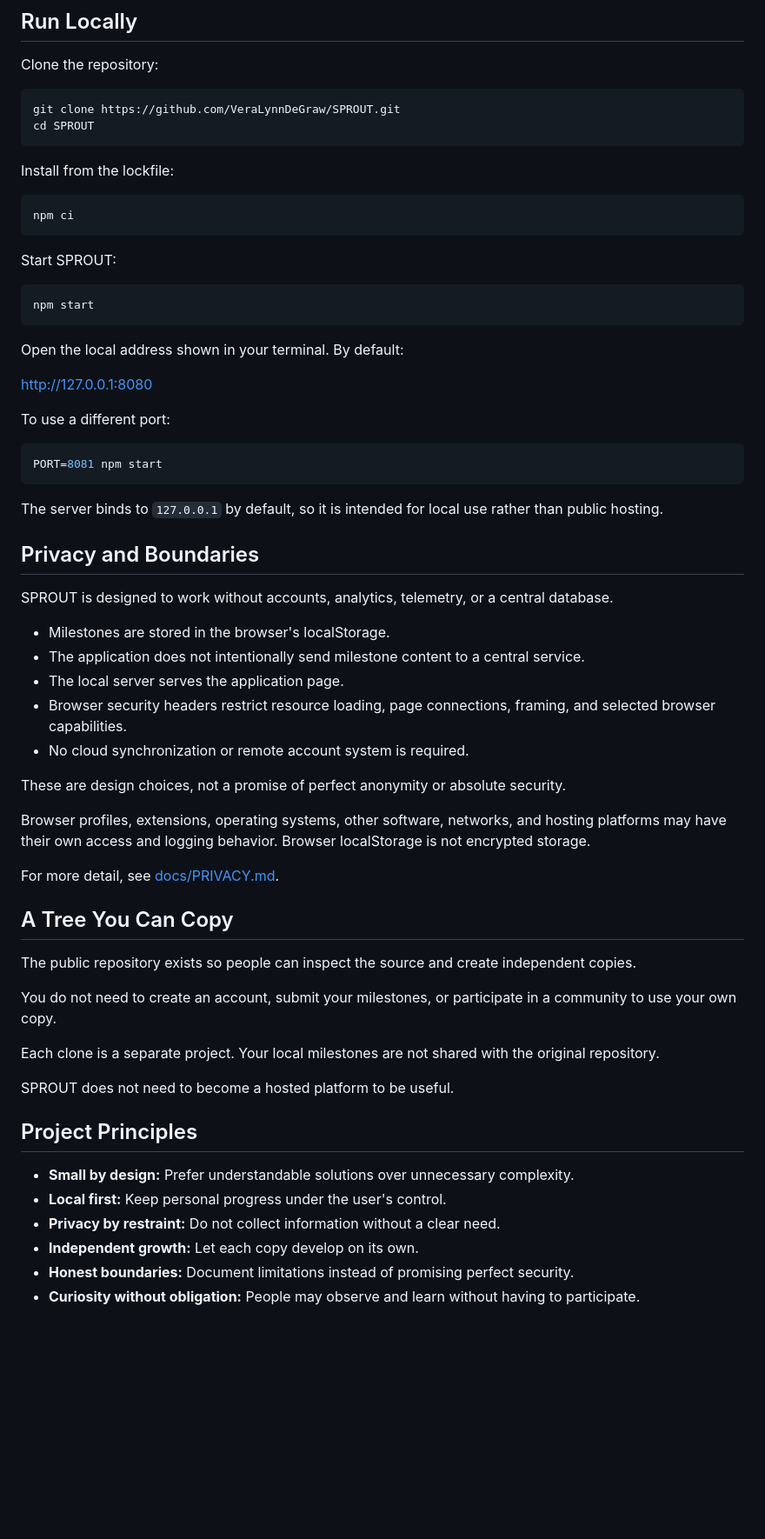
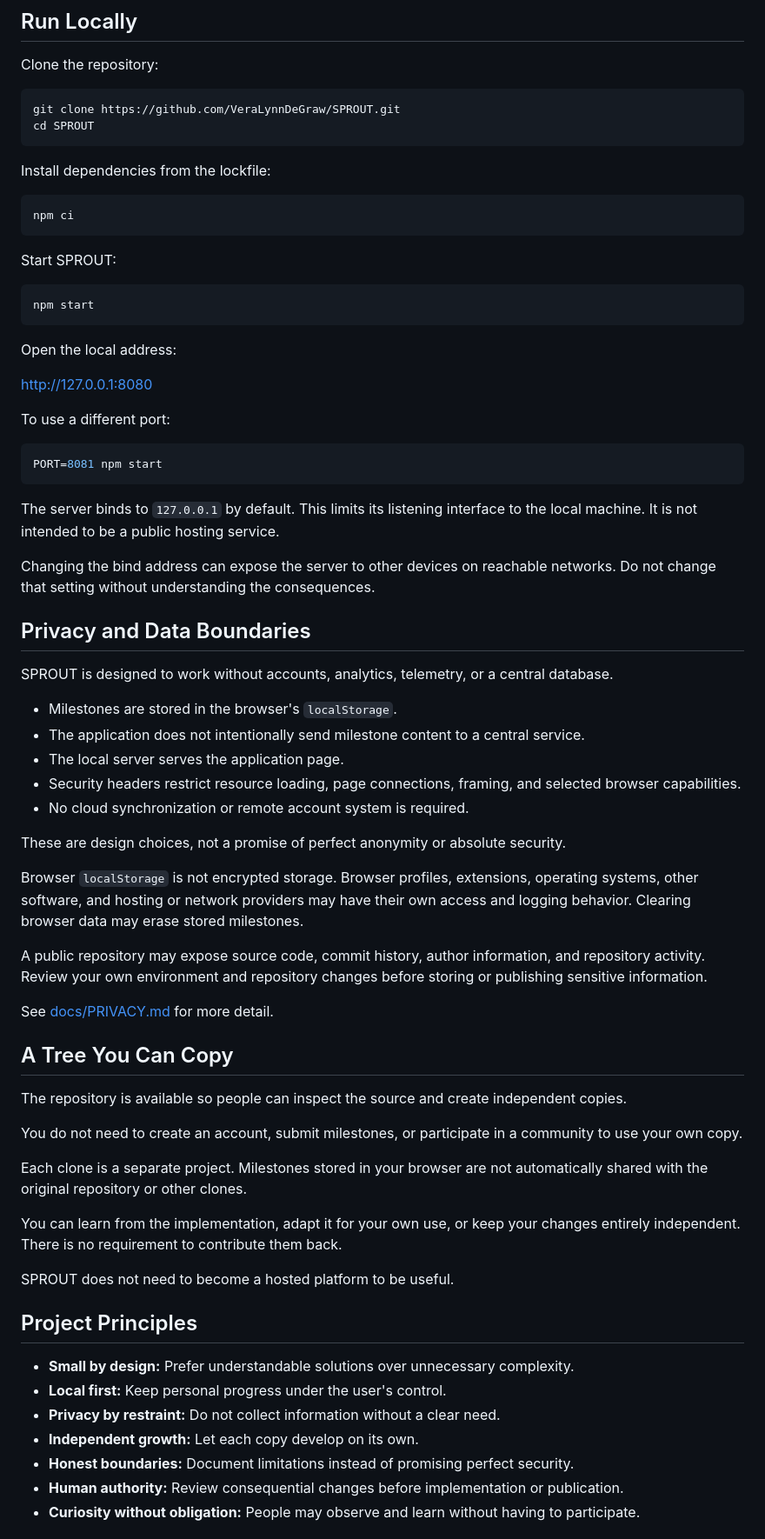
Before and after one commit to VeraLynnDeGraw/SPROUT, a Markdown page: README.md, the part around one of its changes. Shown at 87% size. Drawn GitHub-style; blank space fills up the shorter version.

Commit message:
Clarify project purpose and distribution

````diff
--- a/README.md
+++ b/README.md
@@ -39,7 +39,7 @@ git clone https://github.com/VeraLynnDeGraw/SPROUT.git
 cd SPROUT
 ```
 
-Install from the lockfile:
+Install dependencies from the lockfile:
 
 ```bash
 npm ci
@@ -51,7 +51,7 @@ Start SPROUT:
 npm start
 ```
 
-Open the local address shown in your terminal. By default:
+Open the local address:
 
 http://127.0.0.1:8080
 
@@ -61,31 +61,37 @@ To use a different port:
 PORT=8081 npm start
 ```
 
-The server binds to `127.0.0.1` by default, so it is intended for local use rather than public hosting.
+The server binds to `127.0.0.1` by default. This limits its listening interface to the local machine. It is not intended to be a public hosting service.
 
-## Privacy and Boundaries
+Changing the bind address can expose the server to other devices on reachable networks. Do not change that setting without understanding the consequences.
+
+## Privacy and Data Boundaries
 
 SPROUT is designed to work without accounts, analytics, telemetry, or a central database.
 
-- Milestones are stored in the browser's localStorage.
+- Milestones are stored in the browser's `localStorage`.
 - The application does not intentionally send milestone content to a central service.
 - The local server serves the application page.
-- Browser security headers restrict resource loading, page connections, framing, and selected browser capabilities.
+- Security headers restrict resource loading, page connections, framing, and selected browser capabilities.
 - No cloud synchronization or remote account system is required.
 
 These are design choices, not a promise of perfect anonymity or absolute security.
 
-Browser profiles, extensions, operating systems, other software, networks, and hosting platforms may have their own access and logging behavior. Browser localStorage is not encrypted storage.
+Browser `localStorage` is not encrypted storage. Browser profiles, extensions, operating systems, other software, and hosting or network providers may have their own access and logging behavior. Clearing browser data may erase stored milestones.
 
-For more detail, see [docs/PRIVACY.md](docs/PRIVACY.md).
+A public repository may expose source code, commit history, author information, and repository activity. Review your own environment and repository changes before storing or publishing sensitive information.
+
+See [docs/PRIVACY.md](docs/PRIVACY.md) for more detail.
 
 ## A Tree You Can Copy
 
-The public repository exists so people can inspect the source and create independent copies.
+The repository is available so people can inspect the source and create independent copies.
 
-You do not need to create an account, submit your milestones, or participate in a community to use your own copy.
+You do not need to create an account, submit milestones, or participate in a community to use your own copy.
 
-Each clone is a separate project. Your local milestones are not shared with the original repository.
+Each clone is a separate project. Milestones stored in your browser are not automatically shared with the original repository or other clones.
+
+You can learn from the implementation, adapt it for your own use, or keep your changes entirely independent. There is no requirement to contribute them back.
 
 SPROUT does not need to become a hosted platform to be useful.
 
@@ -96,4 +102,5 @@ SPROUT does not need to become a hosted platform to be useful.
 - **Privacy by restraint:** Do not collect information without a clear need.
 - **Independent growth:** Let each copy develop on its own.
 - **Honest boundaries:** Document limitations instead of promising perfect security.
+- **Human authority:** Review consequential changes before implementation or publication.
 - **Curiosity without obligation:** People may observe and learn without having to participate.
````
Also changed, not shown: other parts of README.md (+27 -5 lines).
